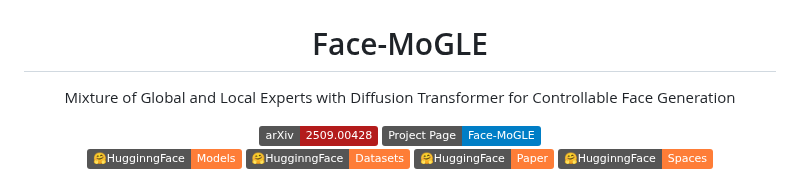
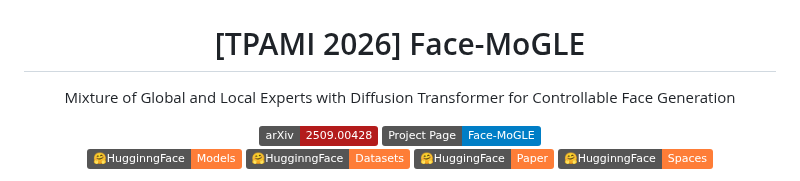
Before and after one commit to XavierJiezou/Face-MoGLE, a Markdown page: README.md, the part around the change. Drawn GitHub-style; badges without logos.

```diff
--- a/README.md
+++ b/README.md
@@ -2,7 +2,7 @@
 
 <img src="assets/logo.png" width="200"/>
 
-# Face-MoGLE
+# [TPAMI 2026] Face-MoGLE
 
 Mixture of Global and Local Experts with Diffusion Transformer for Controllable Face Generation
 
```
